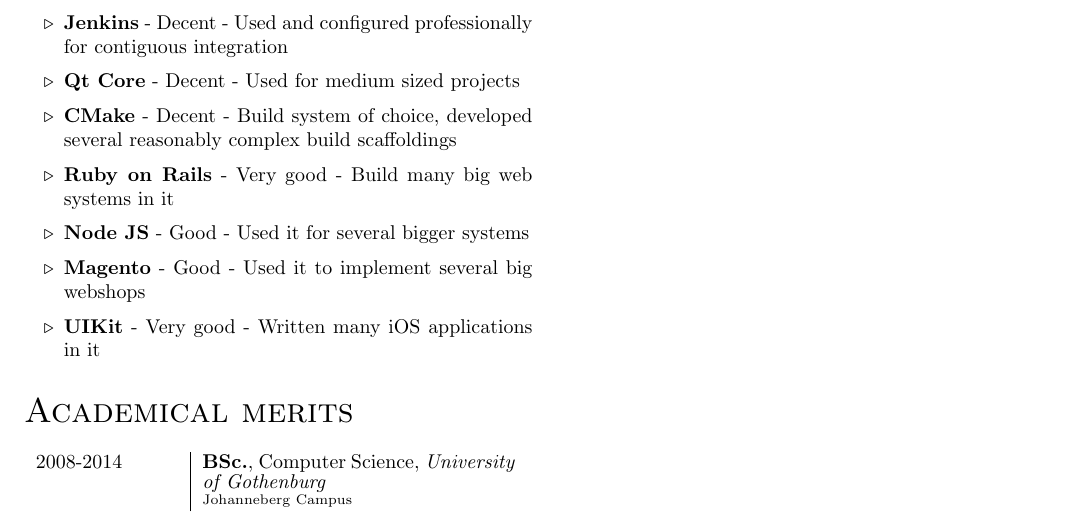
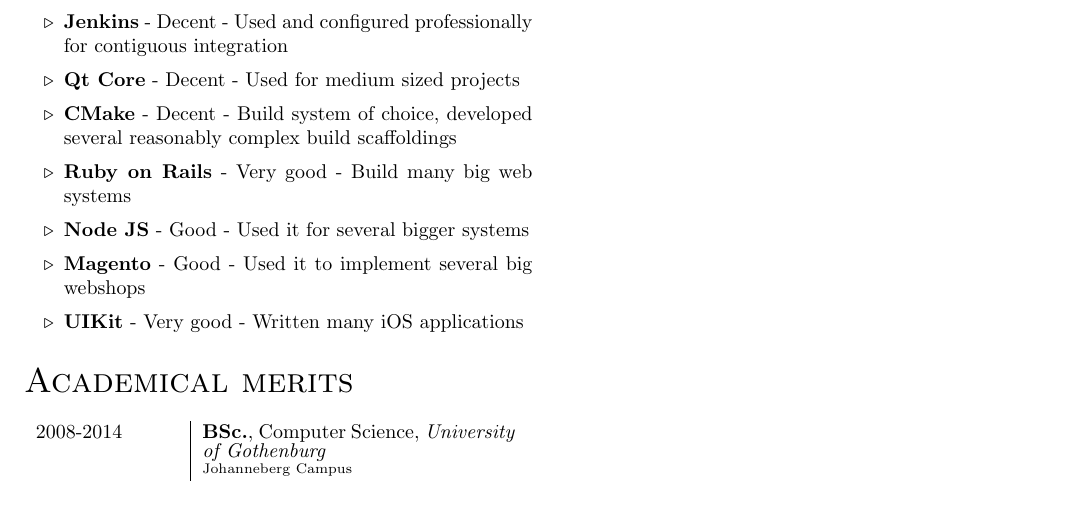
Before and after one commit to rpannek/latex-cv, a LaTeX CV (richard-cv.tex): part of page 2 of 2, cut so that both start at the same text. Compiled offline with pdfLaTeX.

Commit message:
Remove 'in it' for more coherent text

```diff
--- a/richard-cv.tex
+++ b/richard-cv.tex
@@ -81,10 +81,10 @@
     \bitem {Jenkins}        {3}{Used and configured professionally for contiguous integration}
     \bitem {Qt Core}        {3}{Used for medium sized projects}
     \bitem {CMake}          {3}{Build system of choice, developed several reasonably complex build scaffoldings}
-    \bitem {Ruby on Rails}  {1}{Build many big web systems in it}
+    \bitem {Ruby on Rails}  {1}{Build many big web systems}
     \bitem {Node JS}        {2}{Used it for several bigger systems}
     \bitem {Magento}        {2}{Used it to implement several big webshops}
-    \bitem {UIKit}          {1}{Written many iOS applications in it}
+    \bitem {UIKit}          {1}{Written many iOS applications}
 }
 
 \section*{Academical merits}
```
